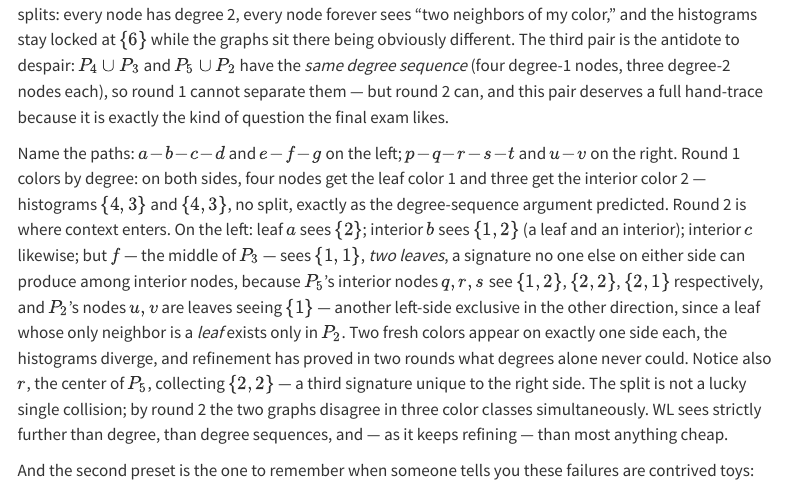
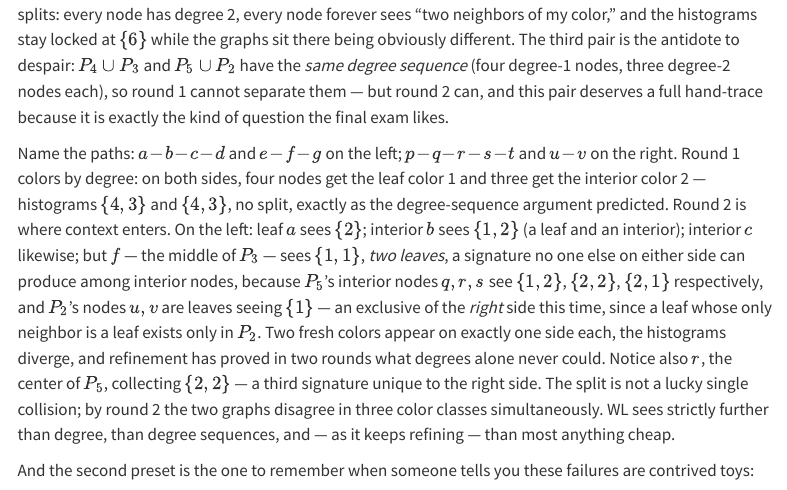
Before and after one commit to Lukmanovr/dkr, a Quarto document (lectures/09-expressiveness.qmd): the page in a window 1100 px wide, from 1920 px down. Rendered offline with R 4.5, knitr and Pandoc in place of Quarto, with nearby package versions; menus at the side of the page are left out.

Commit message:
Fix side attribution in the WL hand-trace (P2's leaf-sees-leaf is a right-side exclusive)
Co-Authored-By: Claude Fable 5 <noreply@anthropic.com>

```diff
--- a/lectures/09-expressiveness.qmd
+++ b/lectures/09-expressiveness.qmd
@@ -116,8 +116,8 @@ interior); interior $c$ likewise; but $f$ — the middle of $P_3$ — sees $\{1,
 1\}$, *two leaves*, a signature no one else on either side can produce among
 interior nodes, because $P_5$'s interior nodes $q, r, s$ see $\{1,2\}$, $\{2,
 2\}$, $\{2, 1\}$ respectively, and $P_2$'s nodes $u, v$ are leaves seeing
-$\{1\}$ — another left-side exclusive in the other direction, since a leaf whose
-only neighbor is a *leaf* exists only in $P_2$. Two fresh colors appear on
+$\{1\}$ — an exclusive of the *right* side this time, since a leaf whose
+only neighbor is a leaf exists only in $P_2$. Two fresh colors appear on
 exactly one side each, the histograms diverge, and refinement has proved in two
 rounds what degrees alone never could. Notice also $r$, the center of $P_5$,
 collecting $\{2, 2\}$ — a third signature unique to the right side. The split
```
